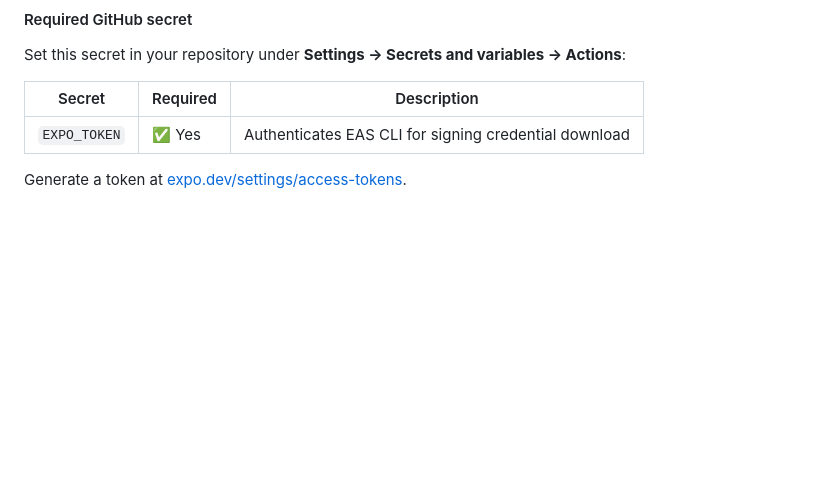
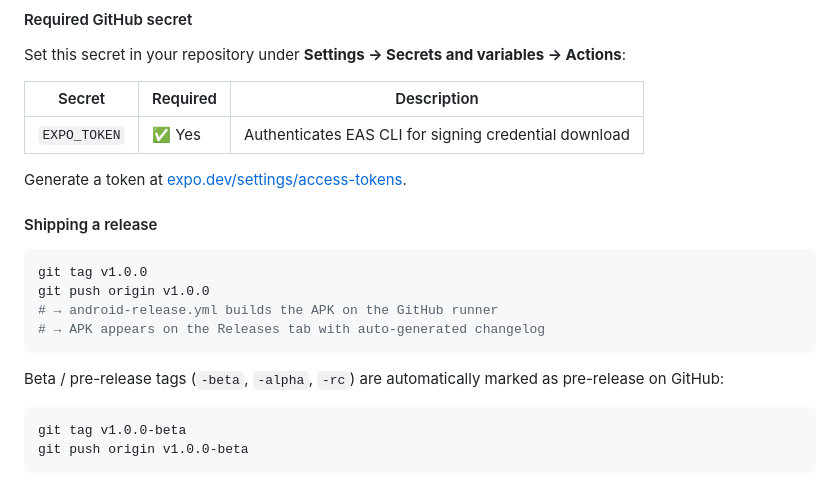
Before and after one commit to ianclemence/luna, a Markdown page: README.md, the part around the change. Rendered like a GitHub page; blank space fills up the shorter version.

Commit message:
Add release shipping instructions to README
Added instructions for shipping a release with Git tags.

````diff
--- a/README.md
+++ b/README.md
@@ -142,3 +142,19 @@ Set this secret in your repository under **Settings → Secrets and variables
 | `EXPO_TOKEN` | ✅ Yes | Authenticates EAS CLI for signing credential download |
 
 Generate a token at [expo.dev/settings/access-tokens](https://expo.dev/settings/access-tokens).
+
+#### Shipping a release
+
+```bash
+git tag v1.0.0
+git push origin v1.0.0
+# → android-release.yml builds the APK on the GitHub runner
+# → APK appears on the Releases tab with auto-generated changelog
+```
+
+Beta / pre-release tags (`-beta`, `-alpha`, `-rc`) are automatically marked as pre-release on GitHub:
+
+```bash
+git tag v1.0.0-beta
+git push origin v1.0.0-beta
+```
````
